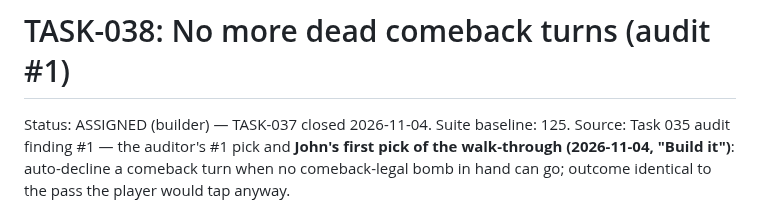
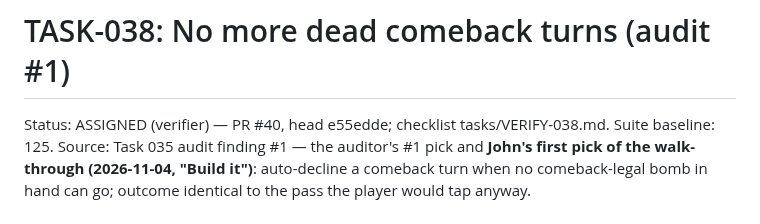
Before and after one commit to Here2Huynh/13-tien-len, a Markdown page: tasks/TASK-038.md, the part around the change. Rendered like a GitHub page.

Commit message:
VERIFY-038 filed; TASK-038 ASSIGNED (verifier) — PR #40

```diff
--- a/tasks/TASK-038.md
+++ b/tasks/TASK-038.md
@@ -1,6 +1,7 @@
 # TASK-038: No more dead comeback turns (audit #1)
 
-Status: ASSIGNED (builder) — TASK-037 closed 2026-11-04. Suite baseline: 125.
+Status: ASSIGNED (verifier) — PR #40, head e55edde; checklist
+tasks/VERIFY-038.md. Suite baseline: 125.
 Source: Task 035 audit finding #1 — the auditor's #1 pick and
 **John's first pick of the walk-through (2026-11-04, "Build
 it")**: auto-decline a comeback turn when no comeback-legal bomb
```
Also changed, not shown: tasks/VERIFY-038.md (added, +44 -0 lines).
